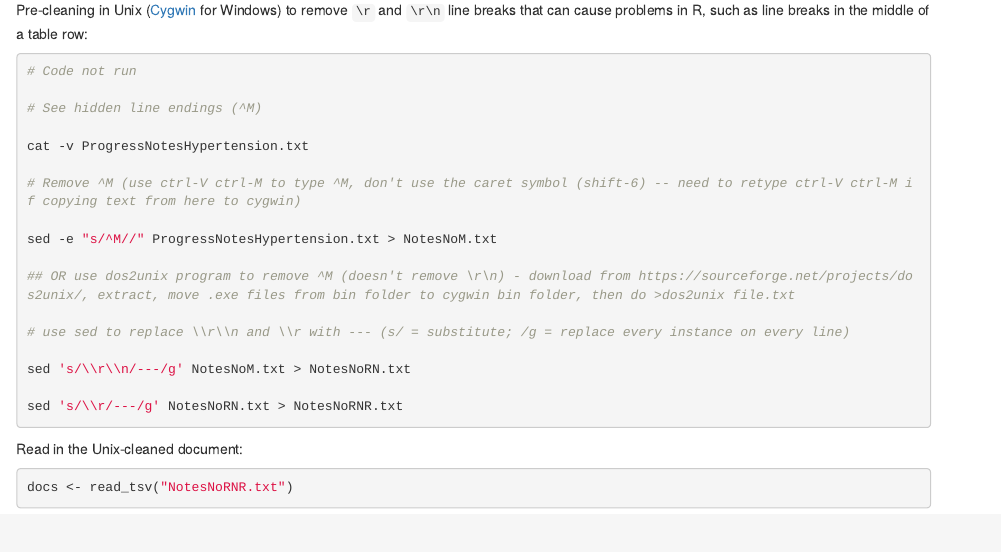
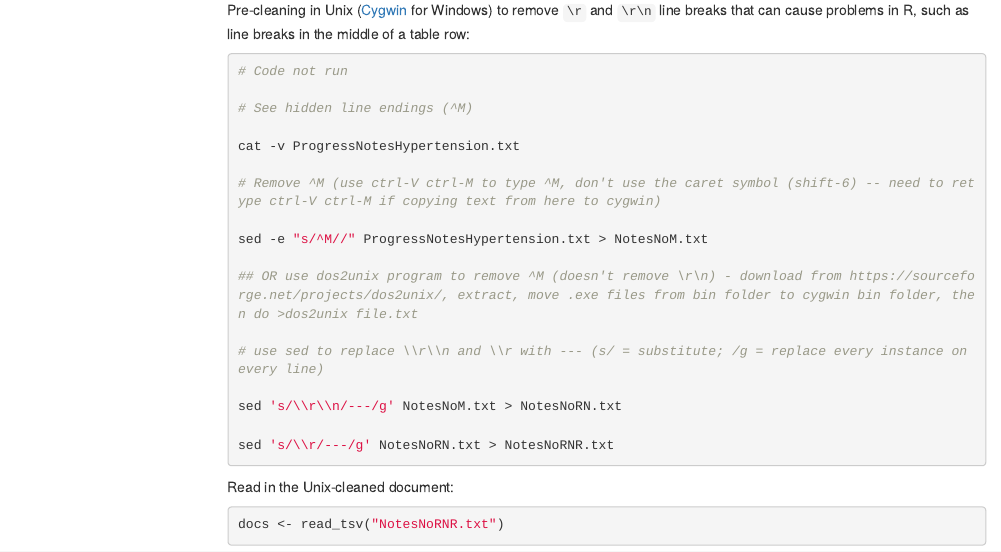
Before and after one commit to lopierra/topic_modeling, an R Markdown document (topic_modeling_public.Rmd): the page in a window 1100 px wide, from 760 px down before the commit and from 780 px down after it, so that both start at the same text. Rendered offline with R 4.5, knitr and Pandoc, with nearby package versions; some code elsewhere in the file could not run offline; menus at the side of the page are left out.

Commit message:
update yaml

```diff
--- a/topic_modeling_public.Rmd
+++ b/topic_modeling_public.Rmd
@@ -2,7 +2,11 @@
 title: "Text Mining and Topic Modeling of Unstructured Notes in Patient Records"
 author: "Pierrette Lo"
 date: "June 18, 2018"
-output: html_document
+output:
+  html_document:
+    toc: true
+    toc_float: true
+    df_print: kable
 ---
 
 ### NOTES
```
